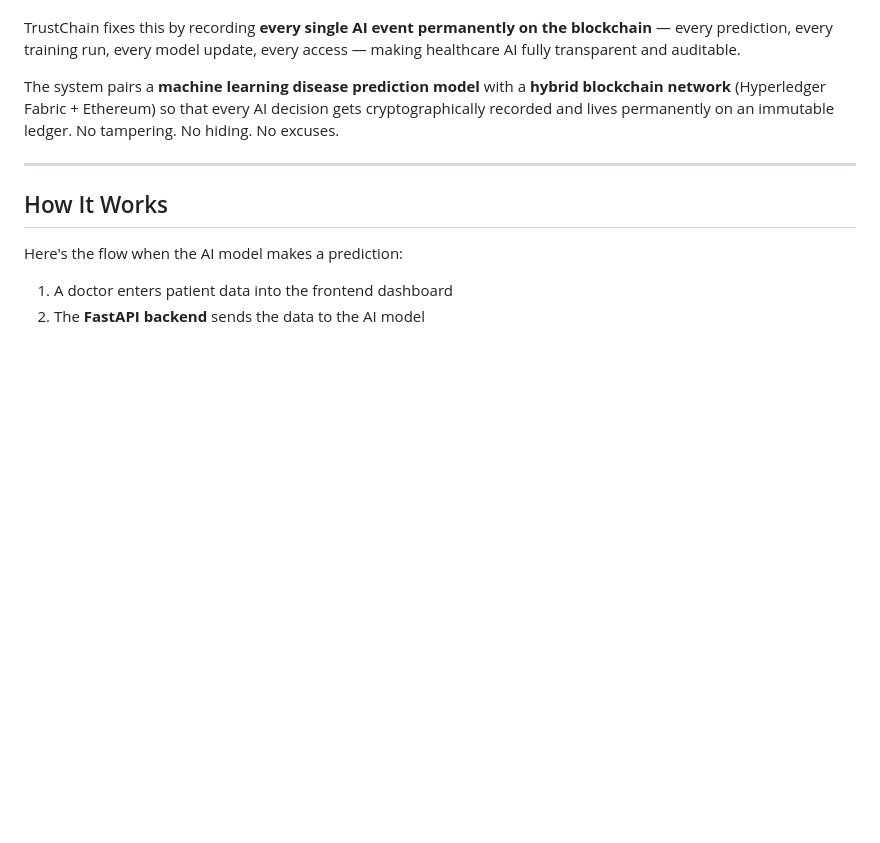
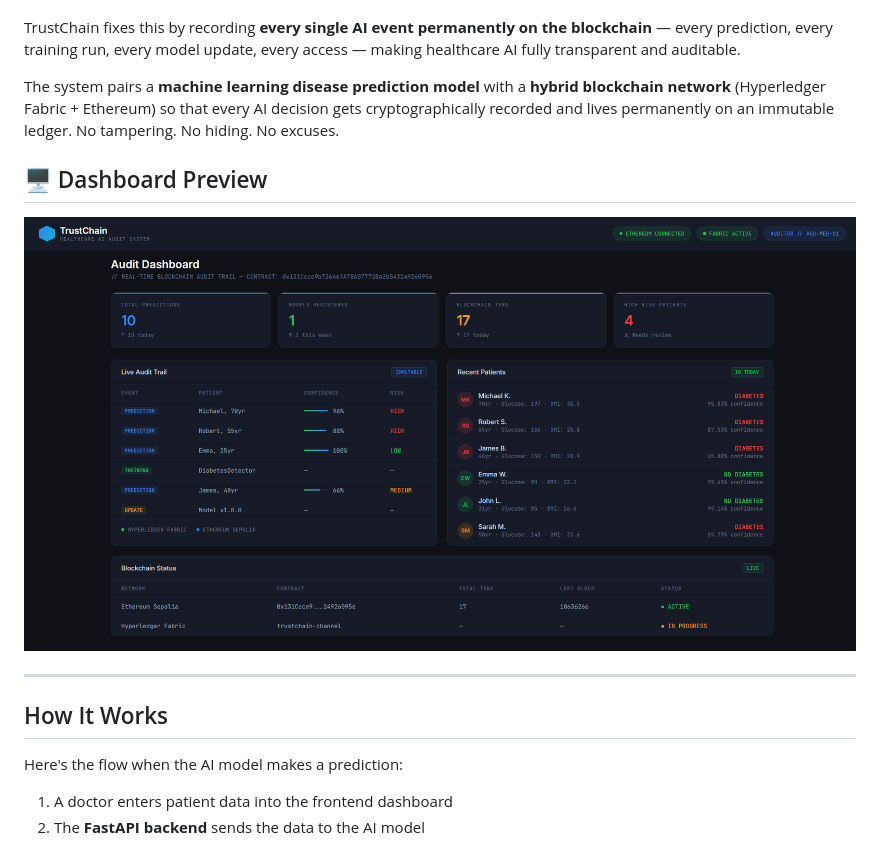
Before and after one commit to HarishAnand-hub/TrustChain, a Markdown page: README.md, the part around the change. Rendered like a GitHub page; blank space fills up the shorter version.

```diff
--- a/README.md
+++ b/README.md
@@ -14,6 +14,9 @@ The problem it solves is simple: hospitals use AI to diagnose patients, but nobo
 TrustChain fixes this by recording **every single AI event permanently on the blockchain** — every prediction, every training run, every model update, every access — making healthcare AI fully transparent and auditable.
 
 The system pairs a **machine learning disease prediction model** with a **hybrid blockchain network** (Hyperledger Fabric + Ethereum) so that every AI decision gets cryptographically recorded and lives permanently on an immutable ledger. No tampering. No hiding. No excuses.
+
+## 🖥️ Dashboard Preview
+![TrustChain Auditor Dashboard](frontend/dashboard-preview.png)
 
 ---
 
```
